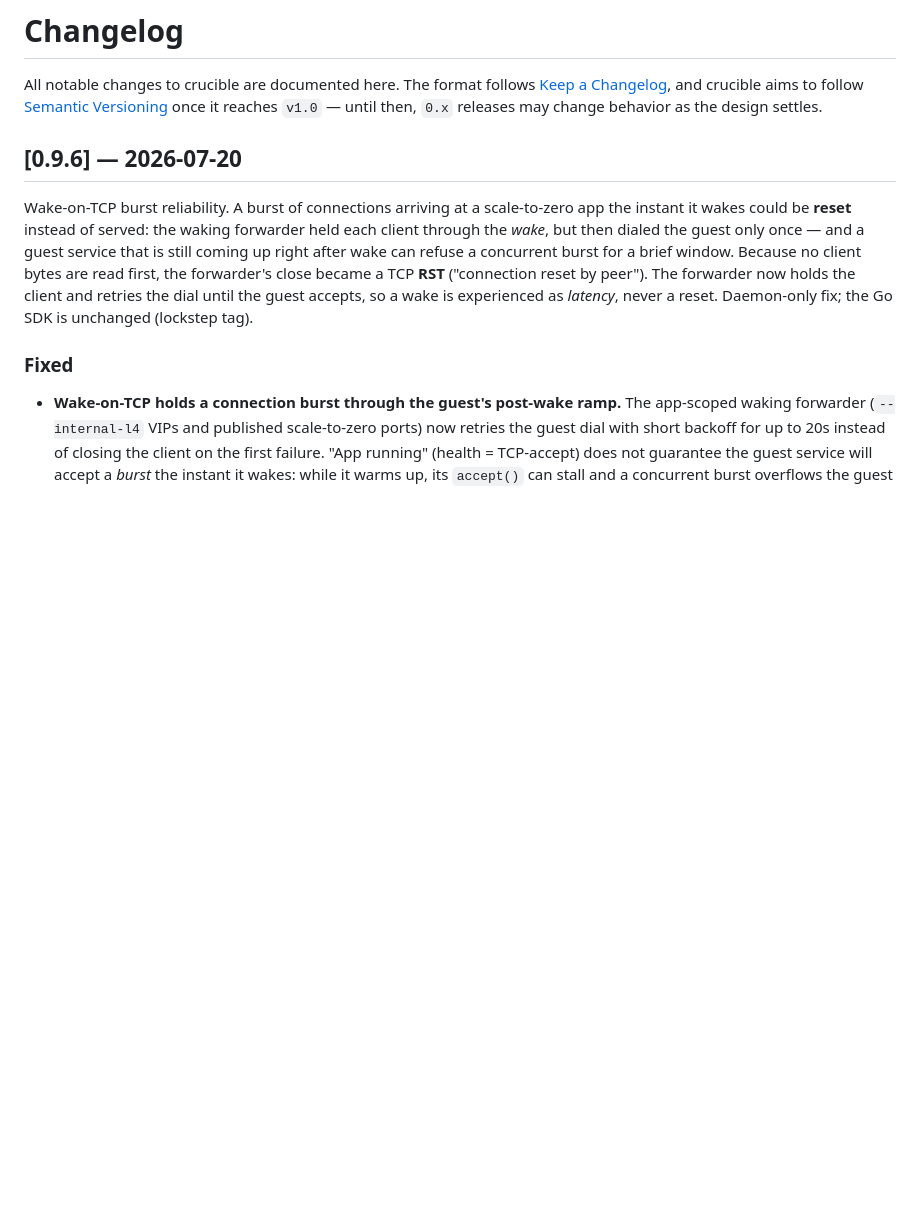
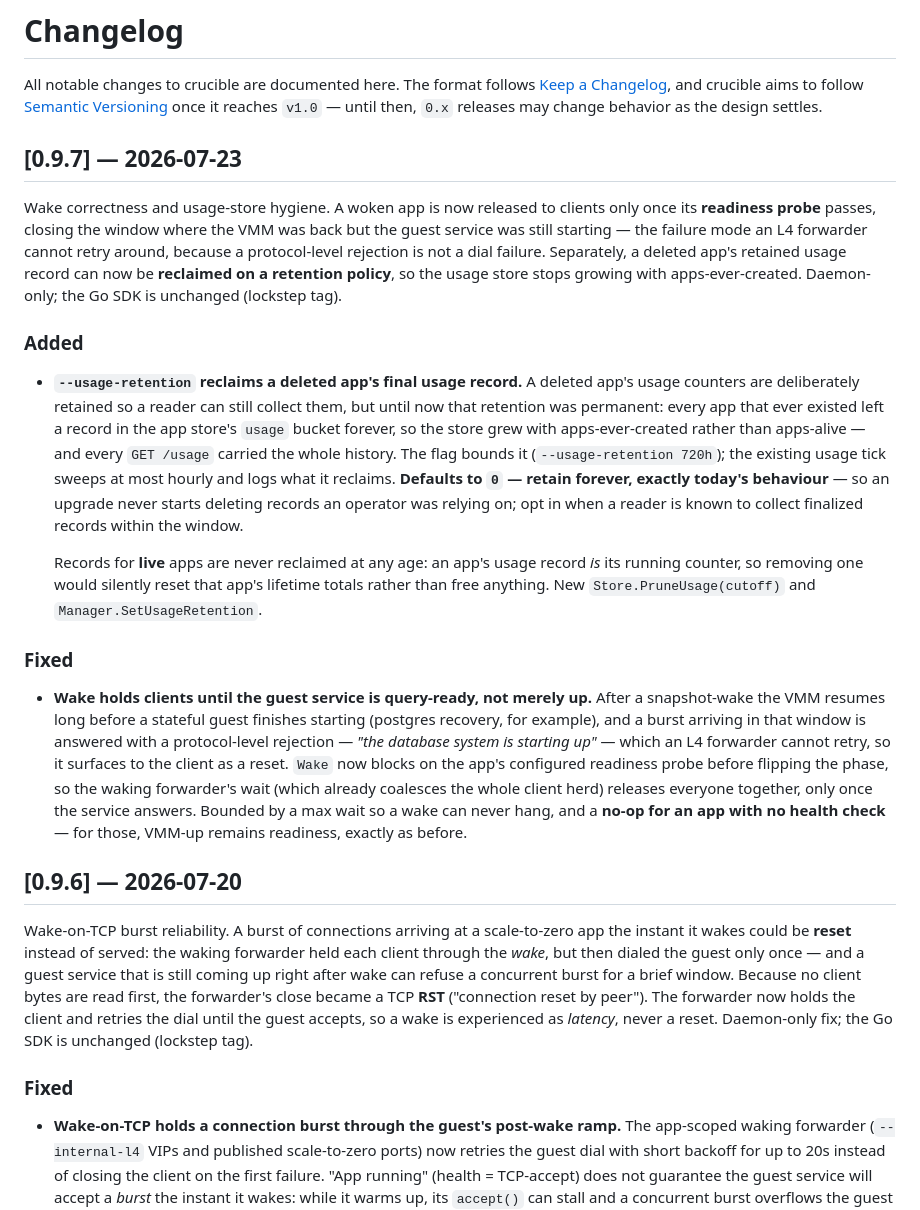
Before and after one commit to gnana997/crucible, a Markdown page: CHANGELOG.md, the part around the change. Rendered like a GitHub page; blank space fills up the shorter version.

```diff
--- a/CHANGELOG.md
+++ b/CHANGELOG.md
@@ -5,6 +5,45 @@ All notable changes to crucible are documented here. The format follows
 follow [Semantic Versioning](https://semver.org/spec/v2.0.0.html) once it
 reaches `v1.0` — until then, `0.x` releases may change behavior as the design
 settles.
+
+## [0.9.7] — 2026-07-23
+
+Wake correctness and usage-store hygiene. A woken app is now released to clients only
+once its **readiness probe** passes, closing the window where the VMM was back but the
+guest service was still starting — the failure mode an L4 forwarder cannot retry around,
+because a protocol-level rejection is not a dial failure. Separately, a deleted app's
+retained usage record can now be **reclaimed on a retention policy**, so the usage store
+stops growing with apps-ever-created. Daemon-only; the Go SDK is unchanged (lockstep tag).
+
+### Added
+
+- **`--usage-retention` reclaims a deleted app's final usage record.** A deleted app's
+  usage counters are deliberately retained so a reader can still collect them, but until
+  now that retention was permanent: every app that ever existed left a record in the app
+  store's `usage` bucket forever, so the store grew with apps-ever-created rather than
+  apps-alive — and every `GET /usage` carried the whole history. The flag bounds it
+  (`--usage-retention 720h`); the existing usage tick sweeps at most hourly and logs what
+  it reclaims. **Defaults to `0` — retain forever, exactly today's behaviour** — so an
+  upgrade never starts deleting records an operator was relying on; opt in when a reader
+  is known to collect finalized records within the window.
+
+  Records for **live** apps are never reclaimed at any age: an app's usage record *is*
+  its running counter, so removing one would silently reset that app's lifetime totals
+  rather than free anything. New `Store.PruneUsage(cutoff)` and
+  `Manager.SetUsageRetention`.
+
+### Fixed
+
+- **Wake holds clients until the guest service is query-ready, not merely up.** After a
+  snapshot-wake the VMM resumes long before a stateful guest finishes starting (postgres
+  recovery, for example), and a burst arriving in that window is answered with a
+  protocol-level rejection — *"the database system is starting up"* — which an L4
+  forwarder cannot retry, so it surfaces to the client as a reset. `Wake` now blocks on
+  the app's configured readiness probe before flipping the phase, so the waking
+  forwarder's wait (which already coalesces the whole client herd) releases everyone
+  together, only once the service answers. Bounded by a max wait so a wake can never hang,
+  and a **no-op for an app with no health check** — for those, VMM-up remains readiness,
+  exactly as before.
 
 ## [0.9.6] — 2026-07-20
 
```
Also changed, not shown: README.md (+4 -2 lines).
